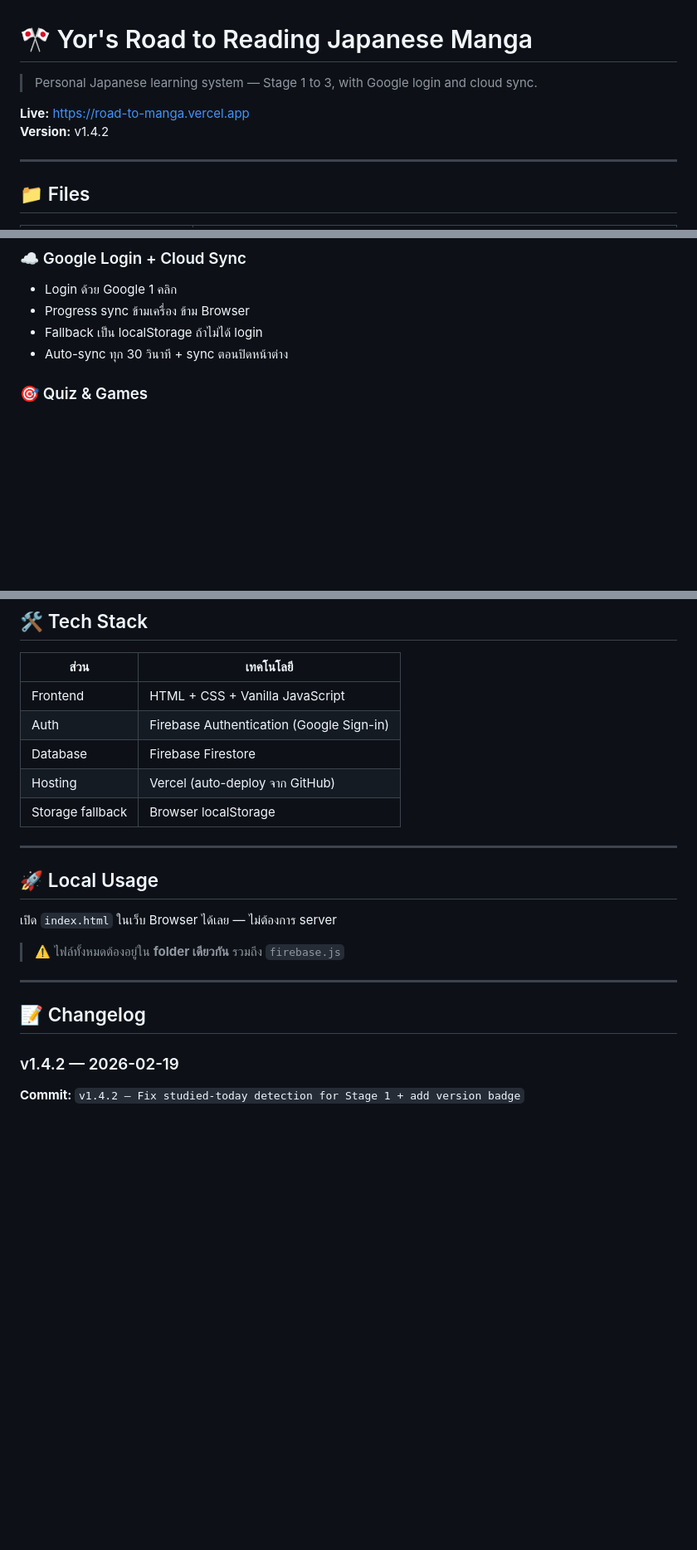
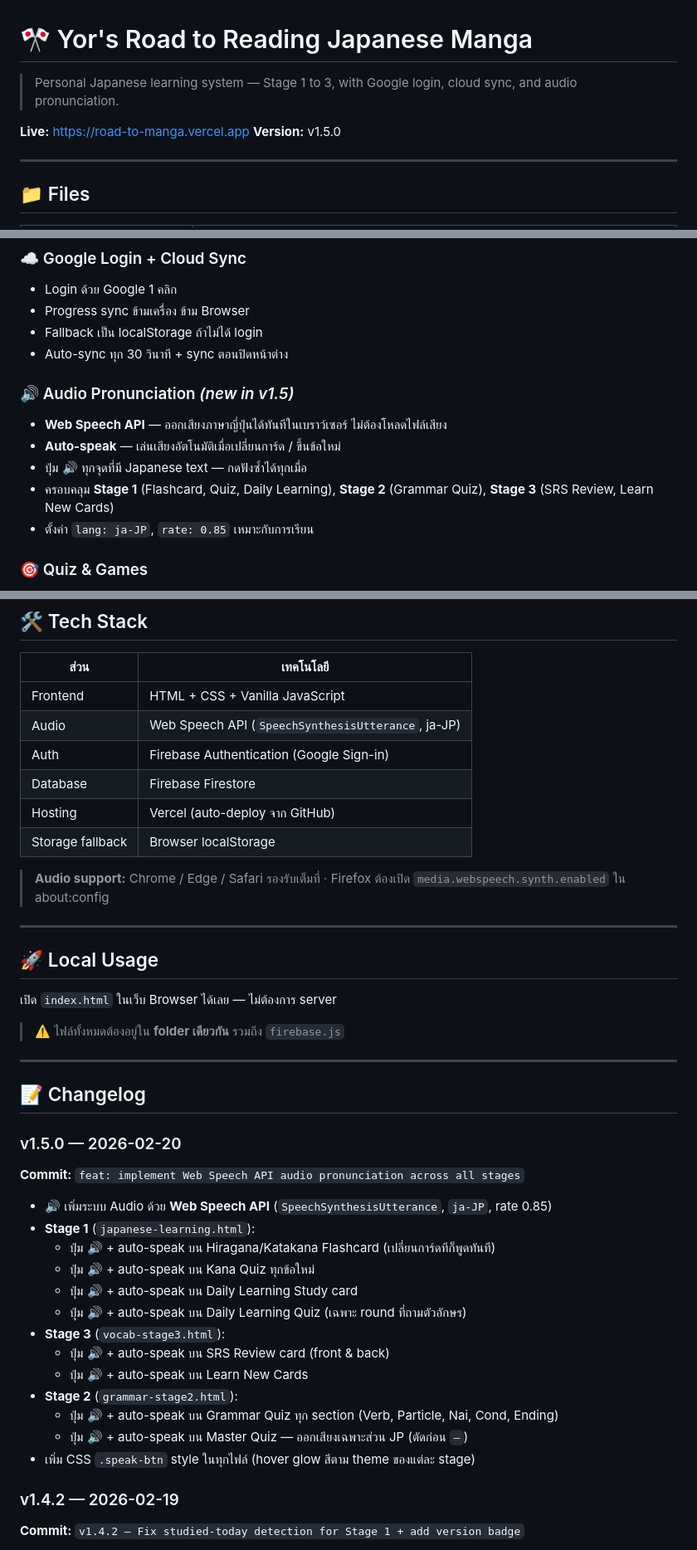
Before and after one commit to yorjungai-cmd/road-to-manga, a Markdown page: README.md, 3 parts joined by grey strips. Shown at 83% size. GitHub-like rendering; blank space fills up the shorter version.

Commit message:
docs: update README to v1.5.0 with Web Speech API audio feature
- Bump version v1.4.2 → v1.5.0
- Add 🔊 Audio Pronunciation section to Features
- Add Web Speech API to Tech Stack table
- Add browser compatibility note (Chrome/Edge/Safari/Firefox)
- Add v1.5.0 changelog entry with per-stage breakdown

https://claude.ai/code/session_01R4aP3AcXg1C18W2oeZTe6x

```diff
--- a/README.md
+++ b/README.md
@@ -1,9 +1,9 @@
 # 🎌 Yor's Road to Reading Japanese Manga
 
-> Personal Japanese learning system — Stage 1 to 3, with Google login and cloud sync.
+> Personal Japanese learning system — Stage 1 to 3, with Google login, cloud sync, and audio pronunciation.
 
 **Live:** https://road-to-manga.vercel.app
-**Version:** v1.4.2
+**Version:** v1.5.0
 
 ---
 
@@ -39,6 +39,13 @@
 - Progress sync ข้ามเครื่อง ข้าม Browser
 - Fallback เป็น localStorage ถ้าไม่ได้ login
 - Auto-sync ทุก 30 วินาที + sync ตอนปิดหน้าต่าง
+
+### 🔊 Audio Pronunciation *(new in v1.5)*
+- **Web Speech API** — ออกเสียงภาษาญี่ปุ่นได้ทันทีในเบราว์เซอร์ ไม่ต้องโหลดไฟล์เสียง
+- **Auto-speak** — เล่นเสียงอัตโนมัติเมื่อเปลี่ยนการ์ด / ขึ้นข้อใหม่
+- ปุ่ม 🔊 ทุกจุดที่มี Japanese text — กดฟังซ้ำได้ทุกเมื่อ
+- ครอบคลุม **Stage 1** (Flashcard, Quiz, Daily Learning), **Stage 2** (Grammar Quiz), **Stage 3** (SRS Review, Learn New Cards)
+- ตั้งค่า `lang: ja-JP`, `rate: 0.85` เหมาะกับการเรียน
 
 ### 🎯 Quiz & Games
 - Multiple choice, Reverse quiz, Speed round (60 วินาที)
@@ -79,10 +86,13 @@ Stage 3 → SRS Vocabulary 250+ คำ
 | ส่วน | เทคโนโลยี |
 |------|-----------|
 | Frontend | HTML + CSS + Vanilla JavaScript |
+| Audio | Web Speech API (`SpeechSynthesisUtterance`, ja-JP) |
 | Auth | Firebase Authentication (Google Sign-in) |
 | Database | Firebase Firestore |
 | Hosting | Vercel (auto-deploy จาก GitHub) |
 | Storage fallback | Browser localStorage |
+
+> **Audio support:** Chrome / Edge / Safari รองรับเต็มที่ · Firefox ต้องเปิด `media.webspeech.synth.enabled` ใน about:config
 
 ---
 
@@ -95,6 +105,22 @@ Stage 3 → SRS Vocabulary 250+ คำ
 ---
 
 ## 📝 Changelog
+
+### v1.5.0 — 2026-02-20
+**Commit:** `feat: implement Web Speech API audio pronunciation across all stages`
+- 🔊 เพิ่มระบบ Audio ด้วย **Web Speech API** (`SpeechSynthesisUtterance`, `ja-JP`, rate 0.85)
+- **Stage 1** (`japanese-learning.html`):
+  - ปุ่ม 🔊 + auto-speak บน Hiragana/Katakana Flashcard (เปลี่ยนการ์ดทีก็พูดทันที)
+  - ปุ่ม 🔊 + auto-speak บน Kana Quiz ทุกข้อใหม่
+  - ปุ่ม 🔊 + auto-speak บน Daily Learning Study card
+  - ปุ่ม 🔊 + auto-speak บน Daily Learning Quiz (เฉพาะ round ที่ถามตัวอักษร)
+- **Stage 3** (`vocab-stage3.html`):
+  - ปุ่ม 🔊 + auto-speak บน SRS Review card (front & back)
+  - ปุ่ม 🔊 + auto-speak บน Learn New Cards
+- **Stage 2** (`grammar-stage2.html`):
+  - ปุ่ม 🔊 + auto-speak บน Grammar Quiz ทุก section (Verb, Particle, Nai, Cond, Ending)
+  - ปุ่ม 🔊 + auto-speak บน Master Quiz — ออกเสียงเฉพาะส่วน JP (ตัดก่อน `—`)
+- เพิ่ม CSS `.speak-btn` style ในทุกไฟล์ (hover glow สีตาม theme ของแต่ละ stage)
 
 ### v1.4.2 — 2026-02-19
 **Commit:** `v1.4.2 — Fix studied-today detection for Stage 1 + add version badge`
```
